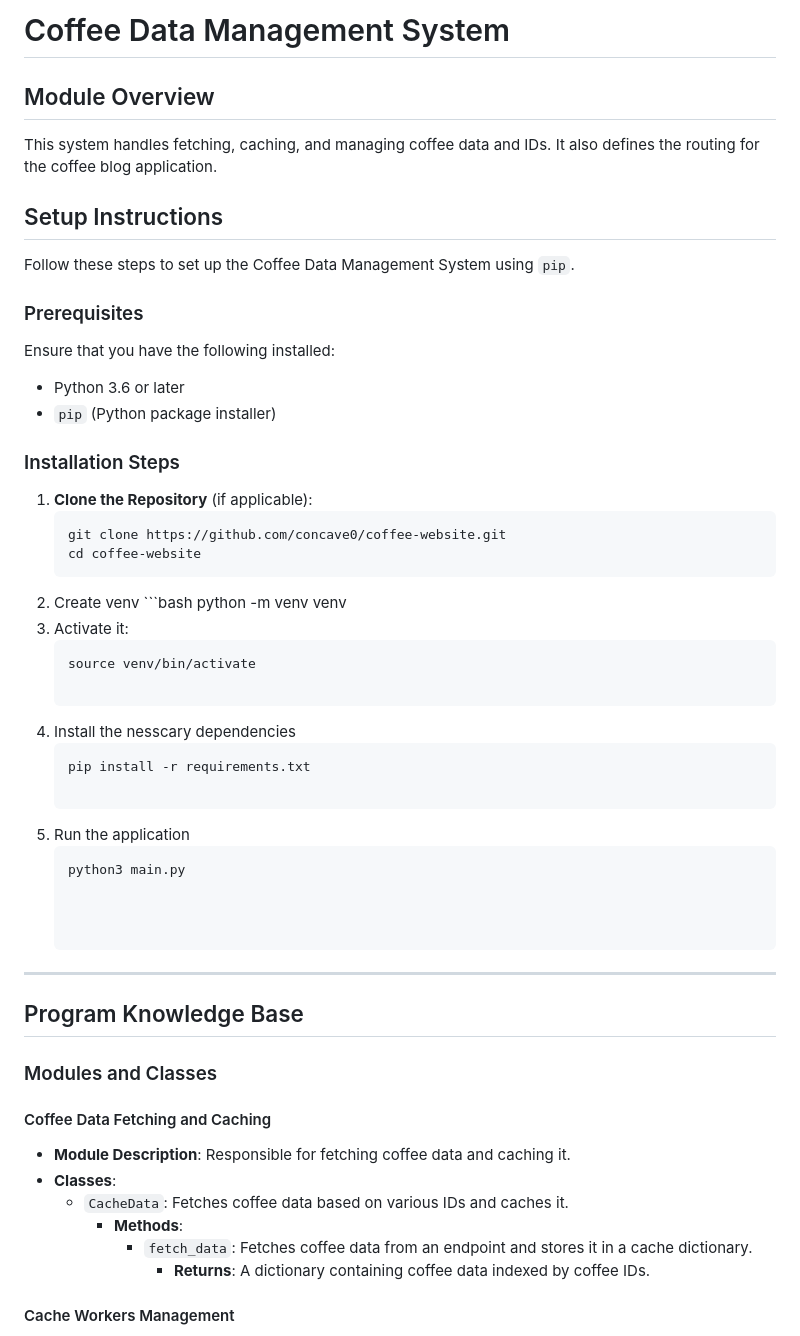
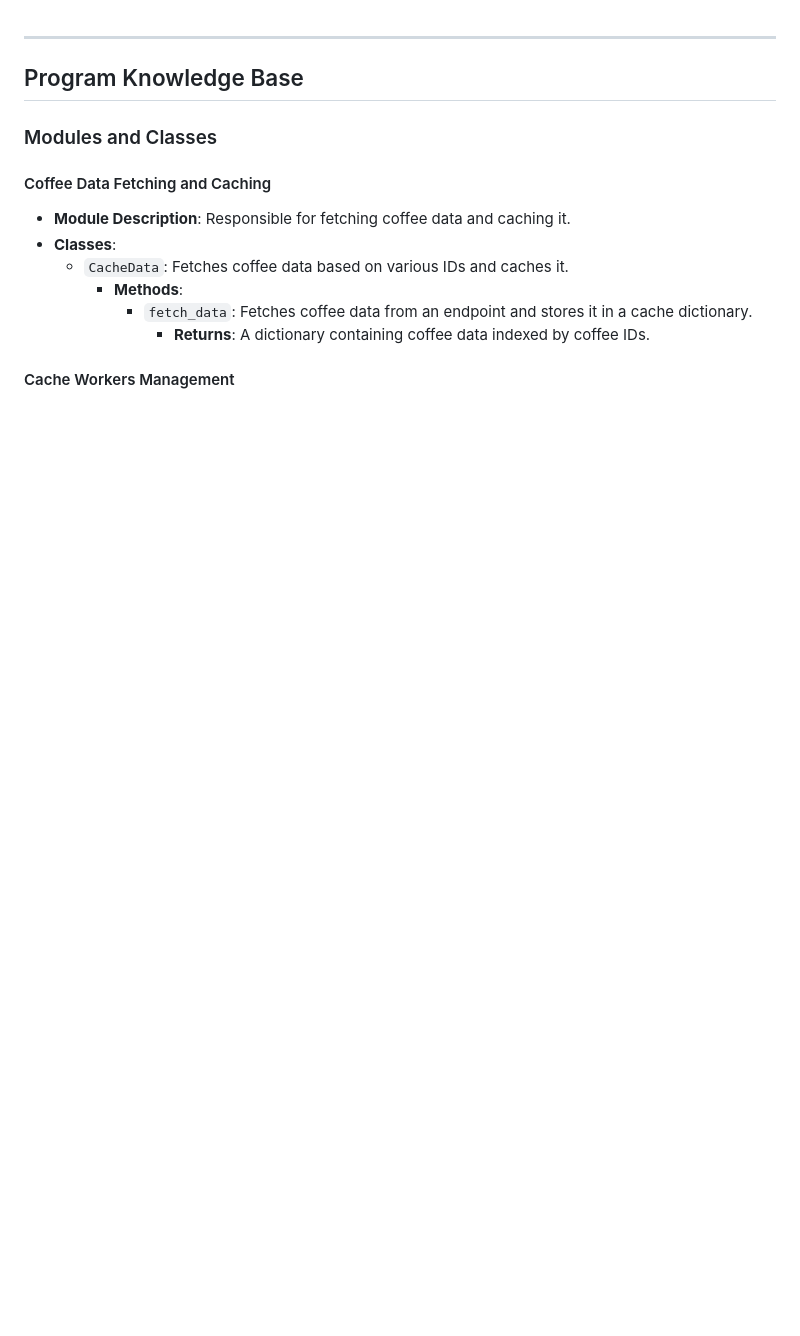
Before and after one commit to concave0/coffee-website-upstream, a Markdown page: README.md, the part around the change. Rendered like a GitHub page; blank space fills up the shorter version.

````diff
--- a/README.md
+++ b/README.md
@@ -1,35 +1,3 @@
-# Coffee Data Management System
-
-## Module Overview
-
-This system handles fetching, caching, and managing coffee data and IDs. It also defines the routing for the coffee blog application.
-
-## Setup Instructions
-Follow these steps to set up the Coffee Data Management System using `pip`.
-### Prerequisites
-Ensure that you have the following installed:
-- Python 3.6 or later
-- `pip` (Python package installer)
-### Installation Steps
-1. **Clone the Repository** (if applicable):
-   ```bash
-   git clone https://github.com/concave0/coffee-website.git
-   cd coffee-website
-2. Create venv ```bash
-   python -m venv venv
-3. Activate it:
-   ```bash
-   source venv/bin/activate
-
-4. Install the nesscary dependencies
-   ```bash
-   pip install -r requirements.txt
-
-5. Run the application
-   ```bash
-   python3 main.py
-
-
 
 ---
 ## Program Knowledge Base
````
